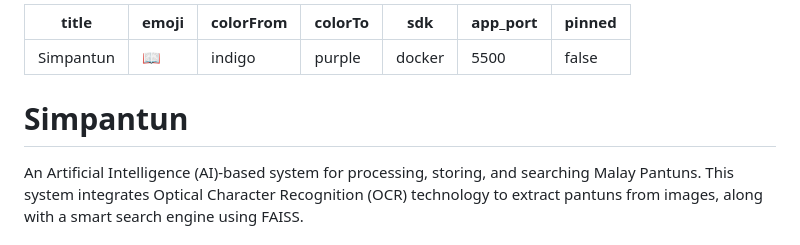
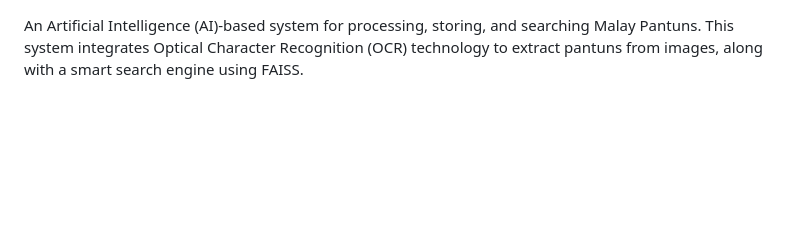
Before and after one commit to Hfzuddin/Simpantun, a Markdown page: README.md, the part around the change. Rendered like a GitHub page; blank space fills up the shorter version.

```diff
--- a/README.md
+++ b/README.md
@@ -1,15 +1,3 @@
----
-title: Simpantun
-emoji: 📖
-colorFrom: indigo
-colorTo: purple
-sdk: docker
-app_port: 5500
-pinned: false
----
-
-# Simpantun
-
 An Artificial Intelligence (AI)-based system for processing, storing, and searching Malay Pantuns. This system integrates Optical Character Recognition (OCR) technology to extract pantuns from images, along with a smart search engine using FAISS.
 
 ## 🌟 Features
```
